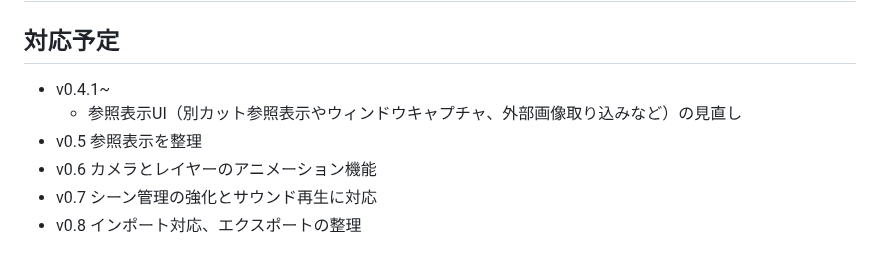
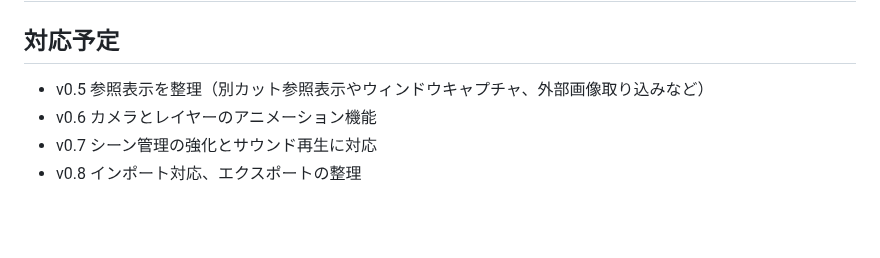
Before and after one commit to tor4kichi/tor4kichi.github.io, a Markdown page: starryboard/updates.md, the part around the change. GitHub-like rendering; blank space fills up the shorter version.

Commit message:
v0.4系の対応予定を削除。次のアプデはv0.5を予定している。

```diff
--- a/starryboard/updates.md
+++ b/starryboard/updates.md
@@ -4,9 +4,7 @@
 
 ## 対応予定
 
-* v0.4.1~
-  * 参照表示UI（別カット参照表示やウィンドウキャプチャ、外部画像取り込みなど）の見直し
-* v0.5 参照表示を整理
+* v0.5 参照表示を整理（別カット参照表示やウィンドウキャプチャ、外部画像取り込みなど）
 * v0.6 カメラとレイヤーのアニメーション機能
 * v0.7 シーン管理の強化とサウンド再生に対応
 * v0.8 インポート対応、エクスポートの整理
```
